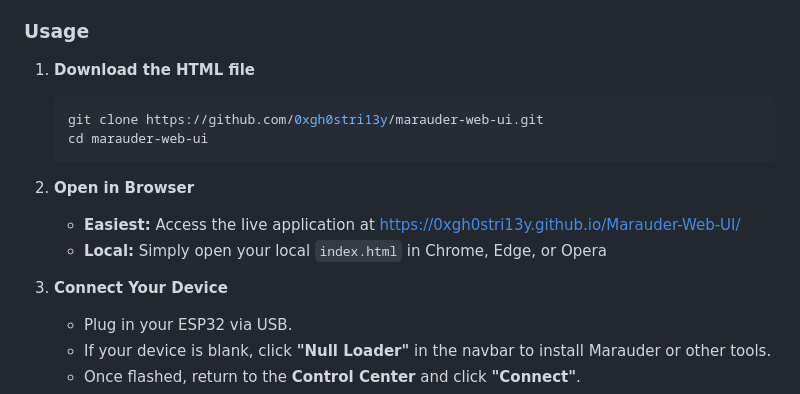
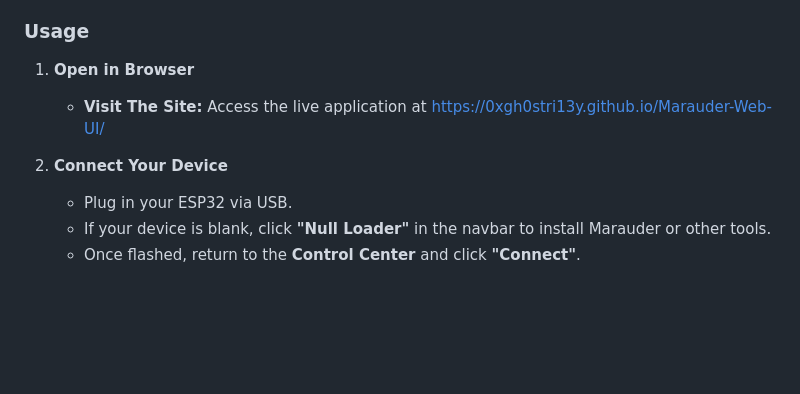
Before and after one commit to 0xgh0stri13y/Marauder-Web-UI, a Markdown page: README.md, the part around the change. GitHub-like rendering; blank space fills up the shorter version.

Commit message:
Docs: Updated instructions for GitHub Pages access

````diff
--- a/README.md
+++ b/README.md
@@ -64,17 +64,10 @@ A beautiful, modern web-based control center for the ESP32 Marauder WiFi/Bluetoo
 
 ### Usage
 
-1. **Download the HTML file**
-   ```bash
-   git clone https://github.com/0xgh0stri13y/marauder-web-ui.git
-   cd marauder-web-ui
-   ```
+1. **Open in Browser**
+   - **Visit The Site:** Access the live application at [https://0xgh0stri13y.github.io/Marauder-Web-UI/](https://0xgh0stri13y.github.io/Marauder-Web-UI/)
 
-2. **Open in Browser**
-   - **Easiest:** Access the live application at [https://0xgh0stri13y.github.io/Marauder-Web-UI/](https://0xgh0stri13y.github.io/Marauder-Web-UI/)
-   - **Local:** Simply open your local `index.html` in Chrome, Edge, or Opera
-
-3. **Connect Your Device**
+2. **Connect Your Device**
    - Plug in your ESP32 via USB.
    - If your device is blank, click **"Null Loader"** in the navbar to install Marauder or other tools.
    - Once flashed, return to the **Control Center** and click **"Connect"**.
````
